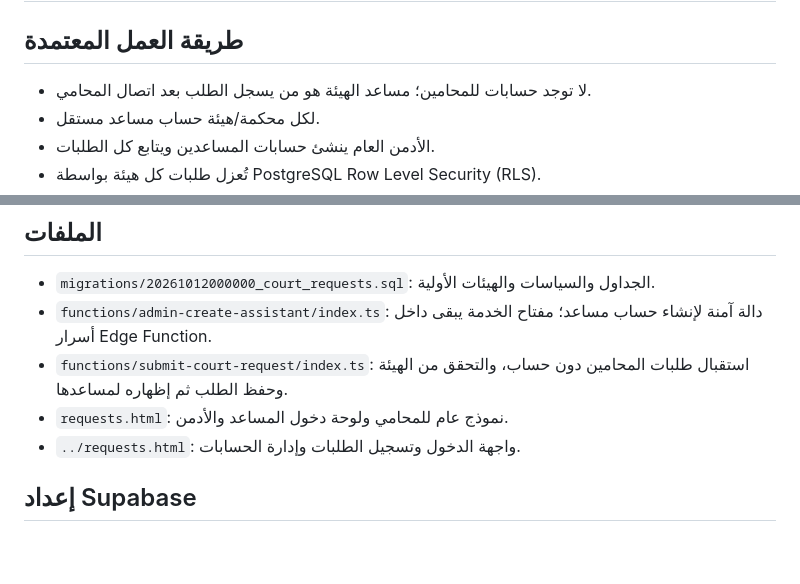
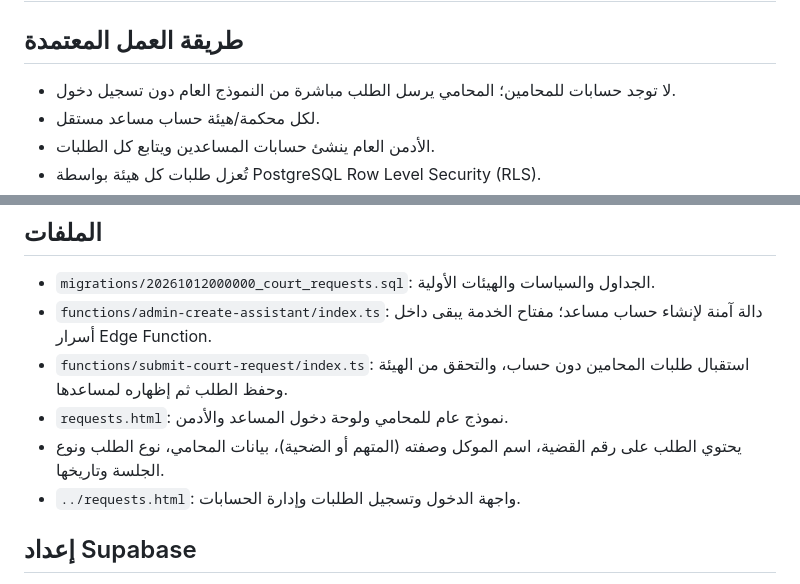
Before and after one commit to saidjmohamed/barreau-alger, a Markdown page: supabase/README.md, 2 parts joined by grey strips. Rendered like a GitHub page; blank space fills up the shorter version.

Commit message:
Document updated court request fields

```diff
--- a/supabase/README.md
+++ b/supabase/README.md
@@ -1,7 +1,7 @@
 # Barreau Alger — خدمة التسبيقات والتأجيلات
 
 ## طريقة العمل المعتمدة
-- لا توجد حسابات للمحامين؛ مساعد الهيئة هو من يسجل الطلب بعد اتصال المحامي.
+- لا توجد حسابات للمحامين؛ المحامي يرسل الطلب مباشرة من النموذج العام دون تسجيل دخول.
 - لكل محكمة/هيئة حساب مساعد مستقل.
 - الأدمن العام ينشئ حسابات المساعدين ويتابع كل الطلبات.
 - تُعزل طلبات كل هيئة بواسطة PostgreSQL Row Level Security (RLS).
@@ -12,6 +12,7 @@
 - `functions/admin-create-assistant/index.ts`: دالة آمنة لإنشاء حساب مساعد؛ مفتاح الخدمة يبقى داخل أسرار Edge Function.
 - `functions/submit-court-request/index.ts`: استقبال طلبات المحامين دون حساب، والتحقق من الهيئة وحفظ الطلب ثم إظهاره لمساعدها.
 - `requests.html`: نموذج عام للمحامي ولوحة دخول المساعد والأدمن.
+- يحتوي الطلب على رقم القضية، اسم الموكل وصفته (المتهم أو الضحية)، بيانات المحامي، نوع الطلب ونوع الجلسة وتاريخها.
 - `../requests.html`: واجهة الدخول وتسجيل الطلبات وإدارة الحسابات.
 
 ## إعداد Supabase
```
